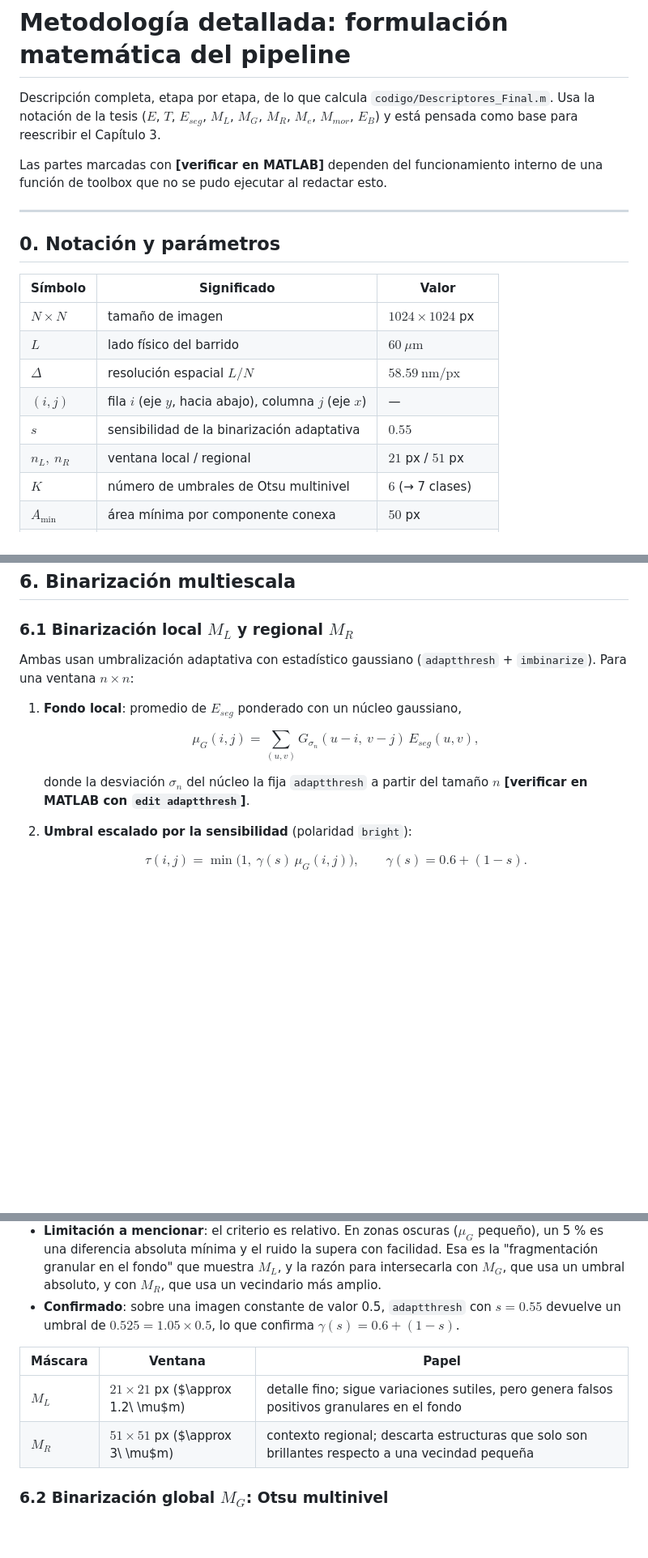
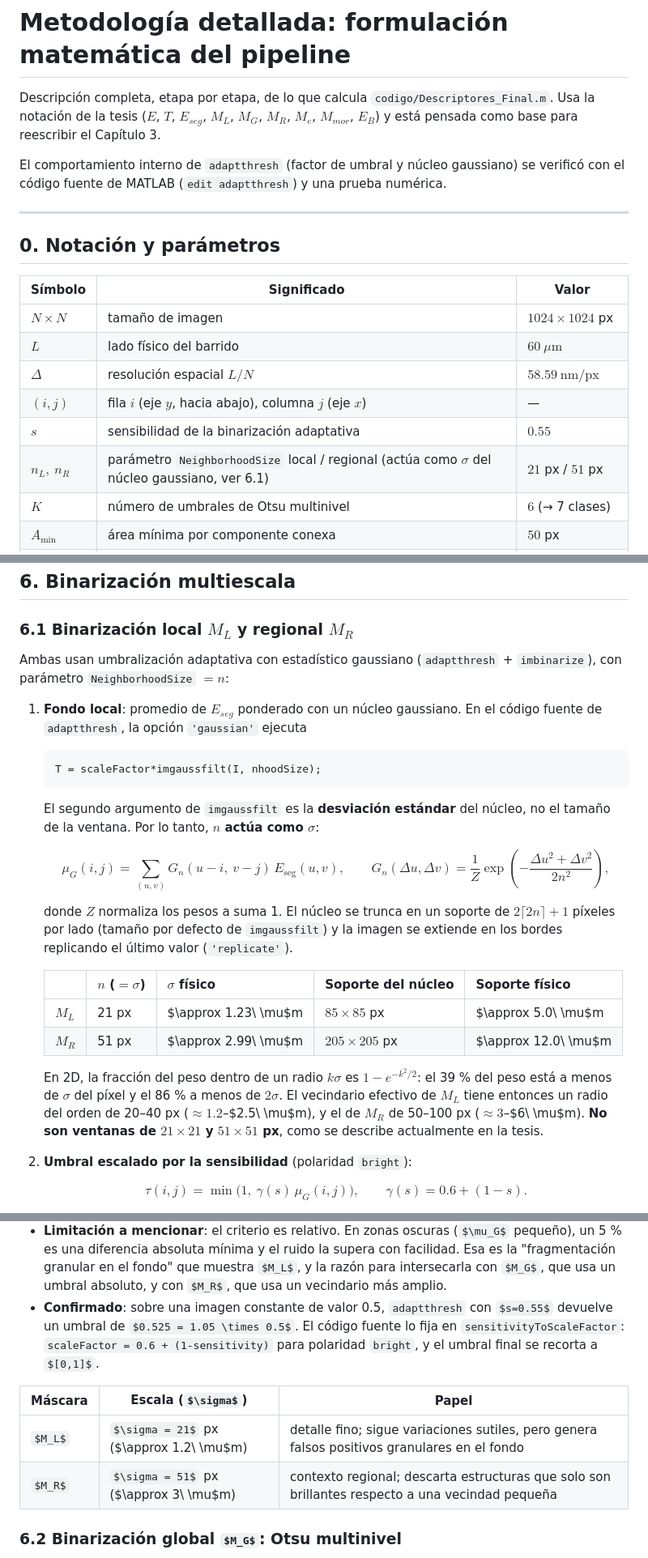
Before and after one commit to Sergio-Colmenares/Tesis, a Markdown page: notas/metodologia_detallada.md, 3 parts joined by grey strips. Shown at 81% size. Rendered like a GitHub page; some formulas as TeX source; blank space fills up the shorter version.

Commit message:
Documentar que NeighborhoodSize actúa como sigma del núcleo gaussiano en adaptthresh
Co-Authored-By: Claude Opus 5.5 <noreply@anthropic.com>
Claude-Session: https://claude.ai/code/session_016ZWjRff9syV3PPc1qfyYwV

````diff
--- a/notas/metodologia_detallada.md
+++ b/notas/metodologia_detallada.md
@@ -4,8 +4,8 @@ Descripción completa, etapa por etapa, de lo que calcula `codigo/Descriptores_F
 Usa la notación de la tesis ($E$, $T$, $E_{seg}$, $M_L$, $M_G$, $M_R$, $M_e$, $M_{mor}$, $E_B$)
 y está pensada como base para reescribir el Capítulo 3.
 
-Las partes marcadas con **[verificar en MATLAB]** dependen del funcionamiento interno de una
-función de toolbox que no se pudo ejecutar al redactar esto.
+El comportamiento interno de `adaptthresh` (factor de umbral y núcleo gaussiano) se verificó
+con el código fuente de MATLAB (`edit adaptthresh`) y una prueba numérica.
 
 ---
 
@@ -18,7 +18,7 @@ función de toolbox que no se pudo ejecutar al redactar esto.
 | $\Delta$ | resolución espacial $L/N$ | $58.59\ \text{nm/px}$ |
 | $(i, j)$ | fila $i$ (eje $y$, hacia abajo), columna $j$ (eje $x$) | — |
 | $s$ | sensibilidad de la binarización adaptativa | $0.55$ |
-| $n_L,\ n_R$ | ventana local / regional | $21$ px / $51$ px |
+| $n_L,\ n_R$ | parámetro `NeighborhoodSize` local / regional (actúa como $\sigma$ del núcleo gaussiano, ver 6.1) | $21$ px / $51$ px |
 | $K$ | número de umbrales de Otsu multinivel | $6$ (→ 7 clases) |
 | $A_{\min}$ | área mínima por componente conexa | $50$ px |
 | $c_{fb}$ | cobertura mínima antes del respaldo | $0.15$ |
@@ -232,15 +232,30 @@ $$
 ## 6. Binarización multiescala
 
 ### 6.1 Binarización local $M_L$ y regional $M_R$
-Ambas usan umbralización adaptativa con estadístico gaussiano (`adaptthresh` + `imbinarize`). Para una ventana $n \times n$:
+Ambas usan umbralización adaptativa con estadístico gaussiano (`adaptthresh` + `imbinarize`), con parámetro `NeighborhoodSize` $= n$:
 
-1. **Fondo local**: promedio de $E_{seg}$ ponderado con un núcleo gaussiano,
+1. **Fondo local**: promedio de $E_{seg}$ ponderado con un núcleo gaussiano. En el código fuente de `adaptthresh`, la opción `'gaussian'` ejecuta
+
+   ```matlab
+   T = scaleFactor*imgaussfilt(I, nhoodSize);
+   ```
+
+   El segundo argumento de `imgaussfilt` es la **desviación estándar** del núcleo, no el tamaño de la ventana. Por lo tanto, **$n$ actúa como $\sigma$**:
 
    $$
-   \mu_G(i,j) = \sum_{(u,v)} G_{\sigma_n}(u-i,\ v-j)\, E_{seg}(u,v),
+   \mu_G(i,j) = \sum_{(u,v)} G_{n}(u-i,\ v-j)\, E_{\mathrm{seg}}(u,v),
+   \qquad
+   G_{n}(\Delta u, \Delta v) = \frac{1}{Z}\exp\!\left(-\frac{\Delta u^2 + \Delta v^2}{2n^2}\right),
    $$
 
-   donde la desviación $\sigma_n$ del núcleo la fija `adaptthresh` a partir del tamaño $n$ **[verificar en MATLAB con `edit adaptthresh`]**.
+   donde $Z$ normaliza los pesos a suma 1. El núcleo se trunca en un soporte de $2\lceil 2n \rceil + 1$ píxeles por lado (tamaño por defecto de `imgaussfilt`) y la imagen se extiende en los bordes replicando el último valor (`'replicate'`).
+
+   | | $n$ ($=\sigma$) | $\sigma$ físico | Soporte del núcleo | Soporte físico |
+   |---|---|---|---|---|
+   | $M_L$ | 21 px | $\approx 1.23\ \mu$m | $85 \times 85$ px | $\approx 5.0\ \mu$m |
+   | $M_R$ | 51 px | $\approx 2.99\ \mu$m | $205 \times 205$ px | $\approx 12.0\ \mu$m |
+
+   En 2D, la fracción del peso dentro de un radio $k\sigma$ es $1 - e^{-k^2/2}$: el 39 % del peso está a menos de $\sigma$ del píxel y el 86 % a menos de $2\sigma$. El vecindario efectivo de $M_L$ tiene entonces un radio del orden de 20–40 px ($\approx 1.2$–$2.5\ \mu$m), y el de $M_R$ de 50–100 px ($\approx 3$–$6\ \mu$m). **No son ventanas de $21\times21$ y $51\times51$ px**, como se describe actualmente en la tesis.
 
 2. **Umbral escalado por la sensibilidad** (polaridad `bright`):
 
@@ -311,12 +326,12 @@ Así se explica el nombre: a mayor sensibilidad, menos contraste se exige y se d
 **Consecuencias:**
 - **Corrección para la tesis**: reemplazar la ecuación por $M_L(i,j) = 1$ si $E_{seg}(i,j) > \big(1.6 - s\big)\,\mu_G(i,j)$, y explicar que con $s = 0.55$ el criterio equivale a un contraste local mínimo del 5 %.
 - **Limitación a mencionar**: el criterio es relativo. En zonas oscuras ($\mu_G$ pequeño), un 5 % es una diferencia absoluta mínima y el ruido la supera con facilidad. Esa es la "fragmentación granular en el fondo" que muestra $M_L$, y la razón para intersecarla con $M_G$, que usa un umbral absoluto, y con $M_R$, que usa un vecindario más amplio.
-- **Confirmado**: sobre una imagen constante de valor 0.5, `adaptthresh` con $s=0.55$ devuelve un umbral de $0.525 = 1.05 \times 0.5$, lo que confirma $\gamma(s) = 0.6 + (1-s)$.
+- **Confirmado**: sobre una imagen constante de valor 0.5, `adaptthresh` con $s=0.55$ devuelve un umbral de $0.525 = 1.05 \times 0.5$. El código fuente lo fija en `sensitivityToScaleFactor`: `scaleFactor = 0.6 + (1-sensitivity)` para polaridad `bright`, y el umbral final se recorta a $[0,1]$.
 
-| Máscara | Ventana | Papel |
+| Máscara | Escala ($\sigma$) | Papel |
 |---|---|---|
-| $M_L$ | $21 \times 21$ px ($\approx 1.2\ \mu$m) | detalle fino; sigue variaciones sutiles, pero genera falsos positivos granulares en el fondo |
-| $M_R$ | $51 \times 51$ px ($\approx 3\ \mu$m) | contexto regional; descarta estructuras que solo son brillantes respecto a una vecindad pequeña |
+| $M_L$ | $\sigma = 21$ px ($\approx 1.2\ \mu$m) | detalle fino; sigue variaciones sutiles, pero genera falsos positivos granulares en el fondo |
+| $M_R$ | $\sigma = 51$ px ($\approx 3\ \mu$m) | contexto regional; descarta estructuras que solo son brillantes respecto a una vecindad pequeña |
 
 ### 6.2 Binarización global $M_G$: Otsu multinivel
 `multithresh` divide el histograma de $E_{seg}$ en $K+1$ clases con $K$ umbrales $t_1 < \dots < t_K$, escogidos para maximizar la varianza entre clases:
````
Also changed, not shown: notas/validacion_codigo_vs_documento.md (+2 -1 lines).
